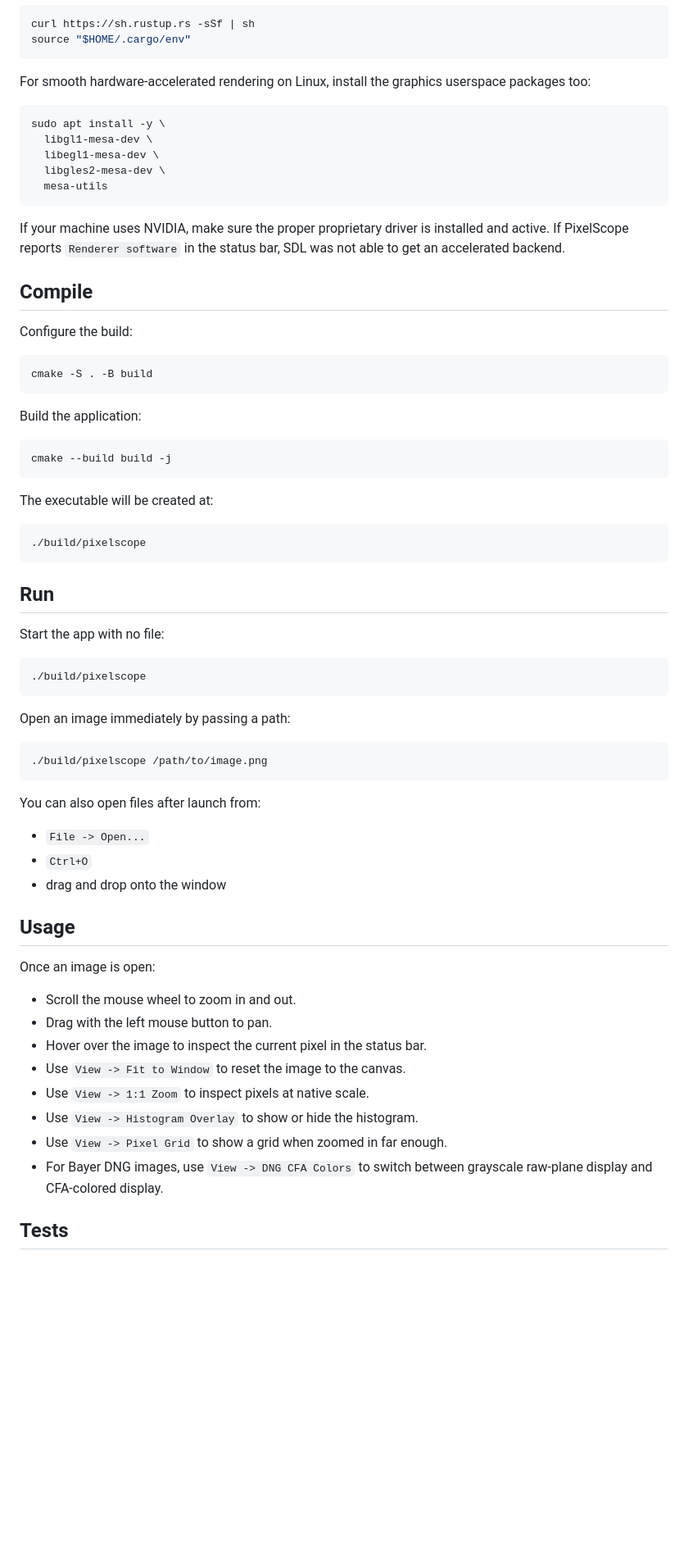
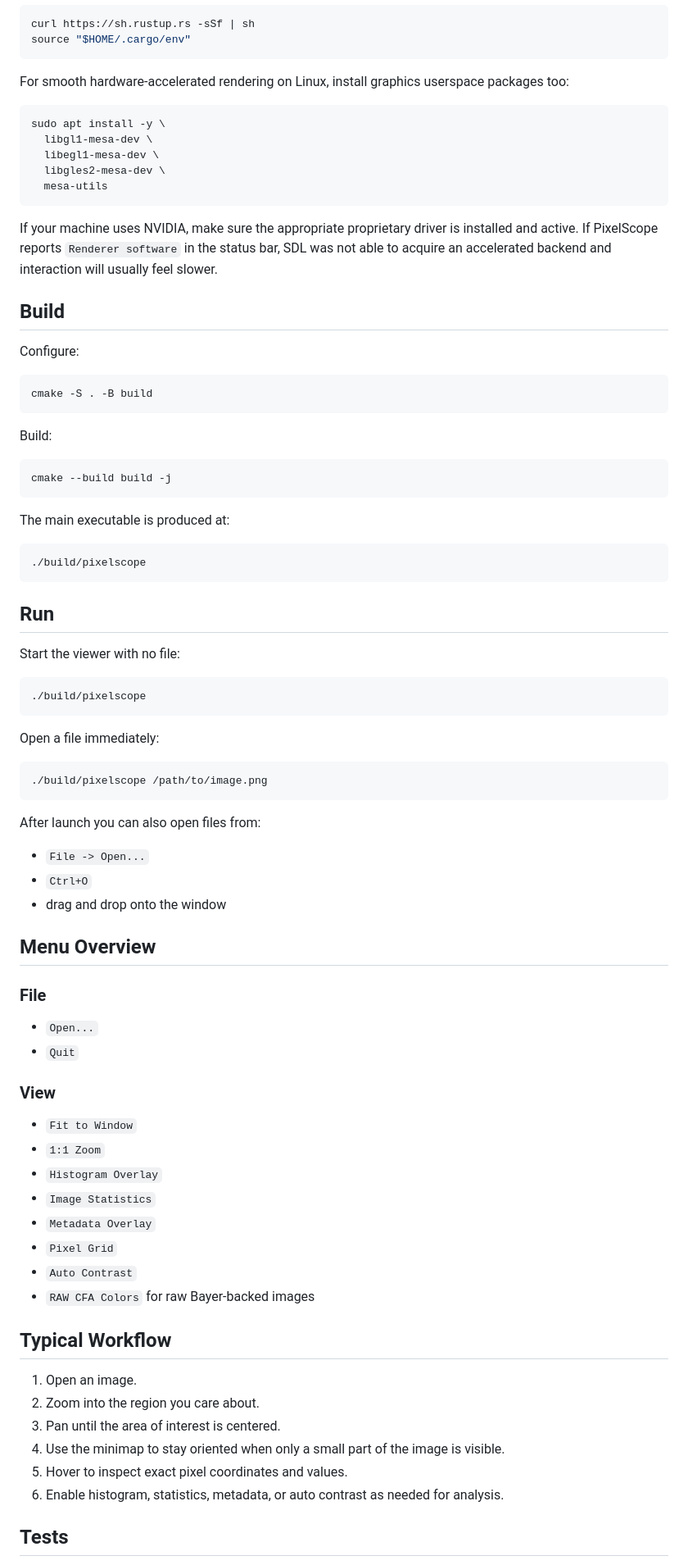
Before and after one commit to woodknight/pixel-scope, a Markdown page: README.md, the part around one of its changes. Shown at 82% size. Rendered like a GitHub page; blank space fills up the shorter version.

````diff
--- a/README.md
+++ b/README.md
@@ -63,7 +170,7 @@ curl https://sh.rustup.rs -sSf | sh
 source "$HOME/.cargo/env"
 ```
 
-For smooth hardware-accelerated rendering on Linux, install the graphics userspace packages too:
+For smooth hardware-accelerated rendering on Linux, install graphics userspace packages too:
 
 ```bash
 sudo apt install -y \
@@ -73,23 +180,23 @@ sudo apt install -y \
   mesa-utils
 ```
 
-If your machine uses NVIDIA, make sure the proper proprietary driver is installed and active. If PixelScope reports `Renderer software` in the status bar, SDL was not able to get an accelerated backend.
+If your machine uses NVIDIA, make sure the appropriate proprietary driver is installed and active. If PixelScope reports `Renderer software` in the status bar, SDL was not able to acquire an accelerated backend and interaction will usually feel slower.
 
-## Compile
+## Build
 
-Configure the build:
+Configure:
 
 ```bash
 cmake -S . -B build
 ```
 
-Build the application:
+Build:
 
 ```bash
 cmake --build build -j
 ```
 
-The executable will be created at:
+The main executable is produced at:
 
 ```bash
 ./build/pixelscope
@@ -97,36 +204,50 @@ The executable will be created at:
 
 ## Run
 
-Start the app with no file:
+Start the viewer with no file:
 
 ```bash
 ./build/pixelscope
 ```
 
-Open an image immediately by passing a path:
+Open a file immediately:
 
 ```bash
 ./build/pixelscope /path/to/image.png
 ```
 
-You can also open files after launch from:
+After launch you can also open files from:
 
 - `File -> Open...`
 - `Ctrl+O`
 - drag and drop onto the window
 
-## Usage
+## Menu Overview
 
-Once an image is open:
+### File
 
-- Scroll the mouse wheel to zoom in and out.
-- Drag with the left mouse button to pan.
-- Hover over the image to inspect the current pixel in the status bar.
-- Use `View -> Fit to Window` to reset the image to the canvas.
-- Use `View -> 1:1 Zoom` to inspect pixels at native scale.
-- Use `View -> Histogram Overlay` to show or hide the histogram.
-- Use `View -> Pixel Grid` to show a grid when zoomed in far enough.
-- For Bayer DNG images, use `View -> DNG CFA Colors` to switch between grayscale raw-plane display and CFA-colored display.
+- `Open...`
+- `Quit`
+
+### View
+
+- `Fit to Window`
+- `1:1 Zoom`
+- `Histogram Overlay`
+- `Image Statistics`
+- `Metadata Overlay`
+- `Pixel Grid`
+- `Auto Contrast`
+- `RAW CFA Colors` for raw Bayer-backed images
+
+## Typical Workflow
+
+1. Open an image.
+2. Zoom into the region you care about.
+3. Pan until the area of interest is centered.
+4. Use the minimap to stay oriented when only a small part of the image is visible.
+5. Hover to inspect exact pixel coordinates and values.
+6. Enable histogram, statistics, metadata, or auto contrast as needed for analysis.
 
 ## Tests
 
````
Also changed, not shown: other parts of README.md (+158 -28 lines).
